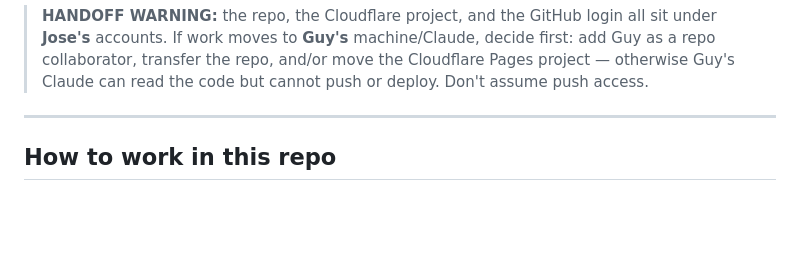
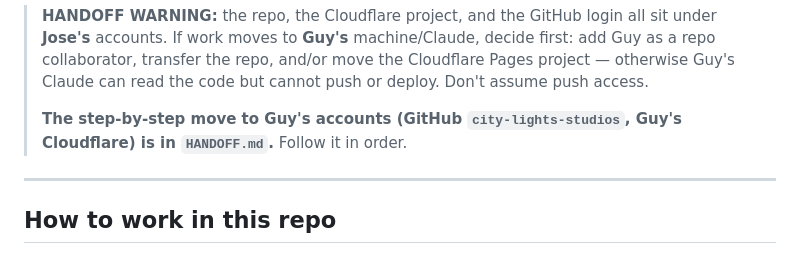
Before and after one commit to city-lights-studios/tune2this-demo, a Markdown page: CLAUDE.md, the part around the change. GitHub-like rendering; blank space fills up the shorter version.

```diff
--- a/CLAUDE.md
+++ b/CLAUDE.md
@@ -46,6 +46,9 @@ invented.
 > first: add Guy as a repo collaborator, transfer the repo, and/or move the
 > Cloudflare Pages project — otherwise Guy's Claude can read the code but cannot
 > push or deploy. Don't assume push access.
+>
+> **The step-by-step move to Guy's accounts (GitHub `city-lights-studios`, Guy's
+> Cloudflare) is in `HANDOFF.md`.** Follow it in order.
 
 ---
 
```
Also changed, not shown: HANDOFF.md (added, +162 -0 lines).
